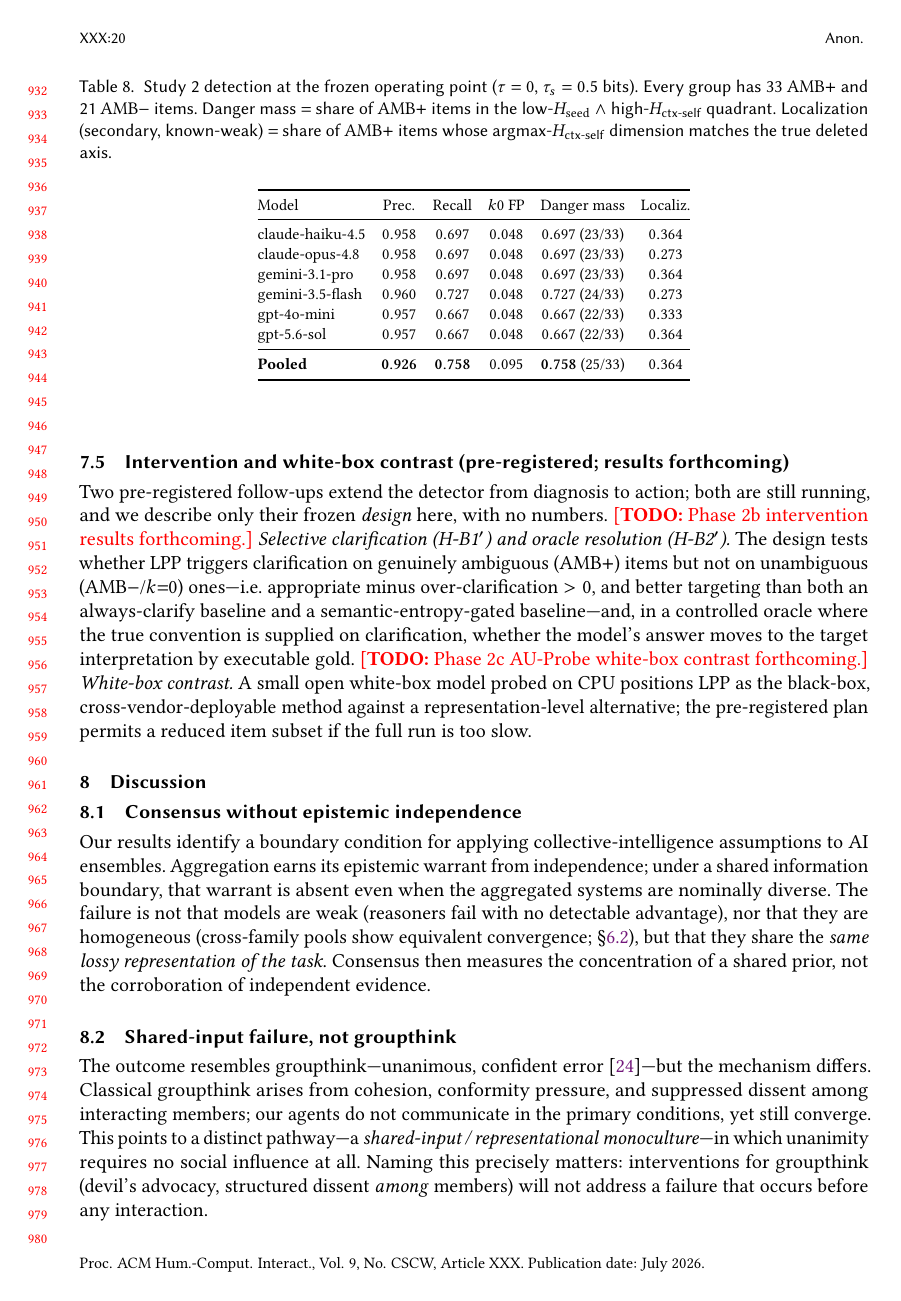
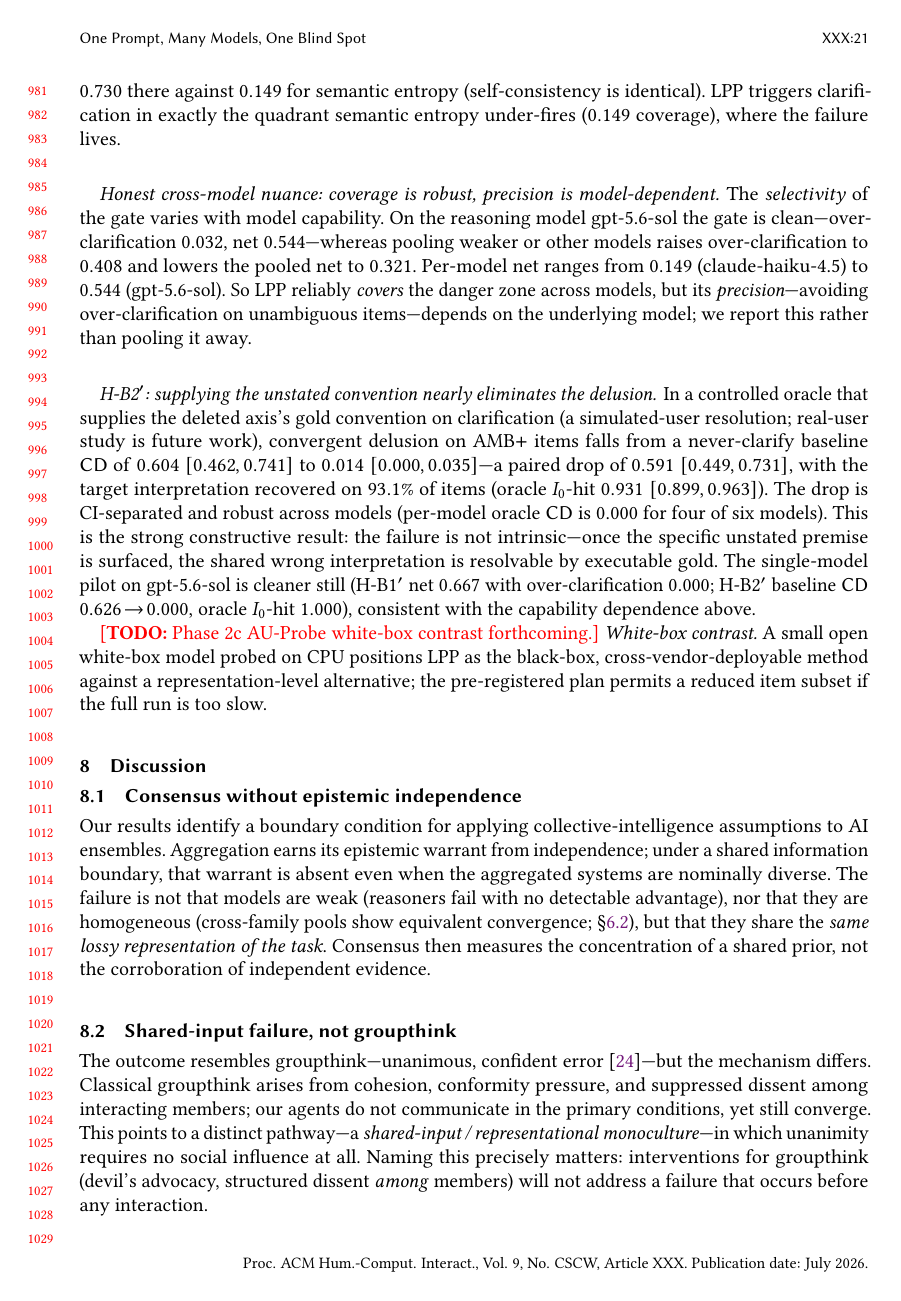
Before and after one commit to EloiseJulia/When-Consensus-Lies, a LaTeX paper (paper/tex/consensus-lies.tex): page 20 of 26 before the commit and page 21 of 27 after it. Compiled offline with pdfLaTeX.

Commit message:
paper: write Study-2 Phase-2b intervention results (H-B1' + H-B2')
Replace the Phase 2b \todo placeholder with an Intervention subsection
reporting pooled multi-model (6-model, 809 cells -> 54 items) results:
H-B1' selective clarification (LPP net 0.321, danger-subset coverage 0.730
vs semantic entropy 0.149) and H-B2' oracle resolution (cd 0.604 -> 0.014,
I0-hit 0.931). Honestly discloses model-dependent precision, the pilot,
and 163 N/A cells excluded. Phase 2c AU-Probe todo left as-is.

Co-authored-by: Copilot <223556219+Copilot@users.noreply.github.com>

```diff
--- a/paper/tex/consensus-lies.tex
+++ b/paper/tex/consensus-lies.tex
@@ -988,9 +988 @@ undercuts the primary, pre-committed detection result; we state them so the cont
 \label{sec:study2-intervention}
-Two pre-registered follow-ups extend the detector from diagnosis to action; both are still running, and we
-describe only their frozen \emph{design} here, with no numbers.
-\todo{Phase 2b intervention results forthcoming.} \emph{Selective clarification (H-B1$'$) and oracle
-resolution (H-B2$'$).} The design tests whether LPP triggers clarification on genuinely ambiguous
-($\mathrm{AMB}{+}$) items but not on unambiguous ($\mathrm{AMB}{-}$/$k{=}0$) ones---i.e.\ appropriate minus
-over-clarification $> 0$, and better targeting than both an always-clarify baseline and a
-semantic-entropy-gated baseline---and, in a controlled oracle where the true convention is supplied on
-clarification, whether the model's answer moves to the target interpretation by executable gold.
@@ -997,3 +1031,27 @@ clarification, whether the model's answer moves to the target interpretation by
+confident-latent-premise zone where same-prompt resampling is blind: LPP reaches \textbf{$0.730$} there
+against \textbf{$0.149$} for semantic entropy (self-consistency is identical). LPP triggers clarification in
+exactly the quadrant semantic entropy under-fires ($0.149$ coverage), where the failure lives.
+
+\paragraph{Honest cross-model nuance: coverage is robust, precision is model-dependent.} The
+\emph{selectivity} of the gate varies with model capability. On the reasoning model gpt-5.6-sol the gate is
+clean---over-clarification $0.032$, net $0.544$---whereas pooling weaker or other models raises
+over-clarification to $0.408$ and lowers the pooled net to $0.321$. Per-model net ranges from $0.149$
+(claude-haiku-4.5) to $0.544$ (gpt-5.6-sol). So LPP reliably \emph{covers} the danger zone across models,
+but its \emph{precision}---avoiding over-clarification on unambiguous items---depends on the underlying
+model; we report this rather than pooling it away.
+
+\paragraph{H-B2$'$: supplying the unstated convention nearly eliminates the delusion.} In a controlled
+oracle that supplies the deleted axis's gold convention on clarification (a simulated-user resolution;
+real-user study is future work), convergent delusion on $\mathrm{AMB}{+}$ items falls from a never-clarify
+baseline \cd{} of \textbf{$0.604$ $[0.462, 0.741]$} to \textbf{$0.014$ $[0.000, 0.035]$}---a paired drop of
+$0.591$ $[0.449, 0.731]$, with the target interpretation recovered on $93.1\%$ of items (oracle $I_0$-hit
+$0.931$ $[0.899, 0.963]$). The drop is CI-separated and robust across models (per-model oracle \cd{} is
+$0.000$ for four of six models). This is the strong constructive result: the failure is not intrinsic---once
+the specific unstated premise is surfaced, the shared wrong interpretation is resolvable by executable gold.
+The single-model pilot on gpt-5.6-sol is cleaner still (H-B1$'$ net $0.667$ with over-clarification $0.000$;
+H-B2$'$ baseline \cd{} $0.626\!\to\!0.000$, oracle $I_0$-hit $1.000$), consistent with the capability
+dependence above.
+
 \todo{Phase 2c AU-Probe white-box contrast forthcoming.} \emph{White-box contrast.} A small open white-box
 model probed on CPU positions LPP as the black-box, cross-vendor-deployable method against a
 representation-level alternative; the pre-registered plan permits a reduced item subset if the full run is
```
Also changed, not shown: paper/tex/consensus-lies.tex (44 more changed lines).
